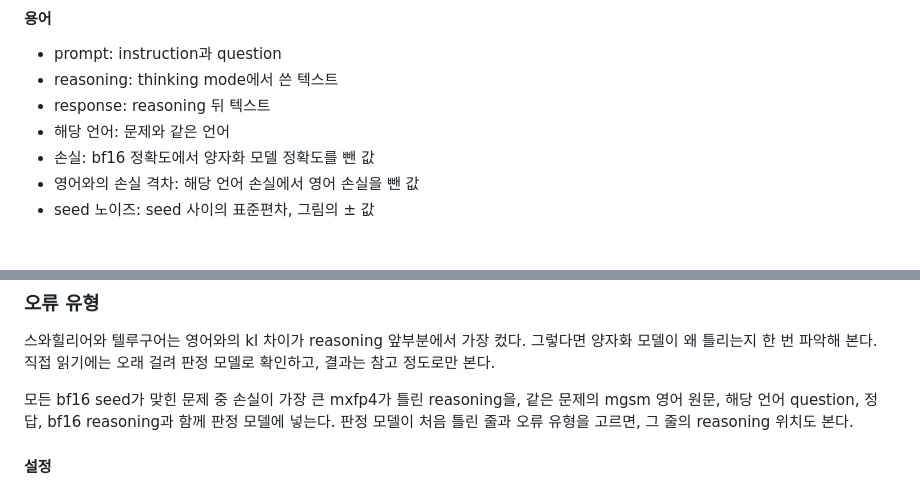
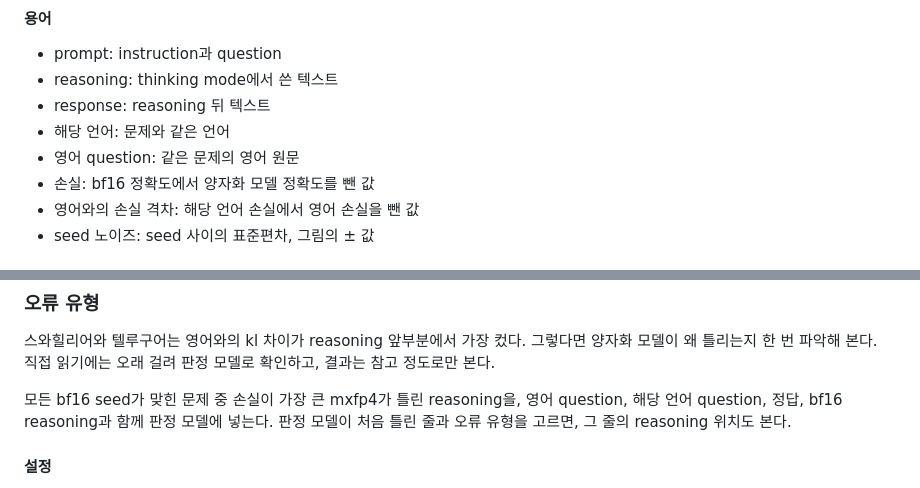
Before and after one commit to s4986p/multilingual-quantization, a Markdown page: README.md, 2 parts joined by grey strips. Rendered like a GitHub page.

```diff
--- a/README.md
+++ b/README.md
@@ -33,6 +34,7 @@
 - reasoning: thinking mode에서 쓴 텍스트
 - response: reasoning 뒤 텍스트
 - 해당 언어: 문제와 같은 언어
+- 영어 question: 같은 문제의 영어 원문
 - 손실: bf16 정확도에서 양자화 모델 정확도를 뺀 값
 - 영어와의 손실 격차: 해당 언어 손실에서 영어 손실을 뺀 값
 - seed 노이즈: seed 사이의 표준편차, 그림의 ± 값
@@ -117,7 +119,7 @@ gptq와 awq를 영어, 스와힐리어, 텔루구어, 다섯 언어 혼합으로
 
 스와힐리어와 텔루구어는 영어와의 kl 차이가 reasoning 앞부분에서 가장 컸다. 그렇다면 양자화 모델이 왜 틀리는지 한 번 파악해 본다. 직접 읽기에는 오래 걸려 판정 모델로 확인하고, 결과는 참고 정도로만 본다.
 
-모든 bf16 seed가 맞힌 문제 중 손실이 가장 큰 mxfp4가 틀린 reasoning을, 같은 문제의 mgsm 영어 원문, 해당 언어 question, 정답, bf16 reasoning과 함께 판정 모델에 넣는다. 판정 모델이 처음 틀린 줄과 오류 유형을 고르면, 그 줄의 reasoning 위치도 본다.
+모든 bf16 seed가 맞힌 문제 중 손실이 가장 큰 mxfp4가 틀린 reasoning을, 영어 question, 해당 언어 question, 정답, bf16 reasoning과 함께 판정 모델에 넣는다. 판정 모델이 처음 틀린 줄과 오류 유형을 고르면, 그 줄의 reasoning 위치도 본다.
 
 #### 설정
 - 사실 오류: question의 숫자, 단위, 단어, 이름을 잘못 옮김
```
Also changed, not shown: other parts of README.md (+49 -7 lines), figures/gemma-4-E2B-it/mgsm_en_question_finetune.png (added), 1 other file.
